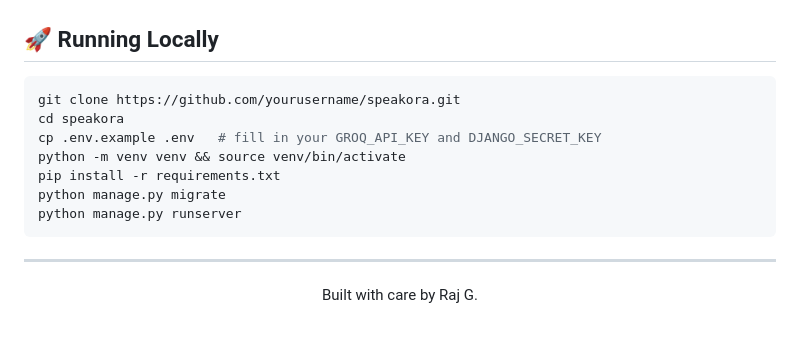
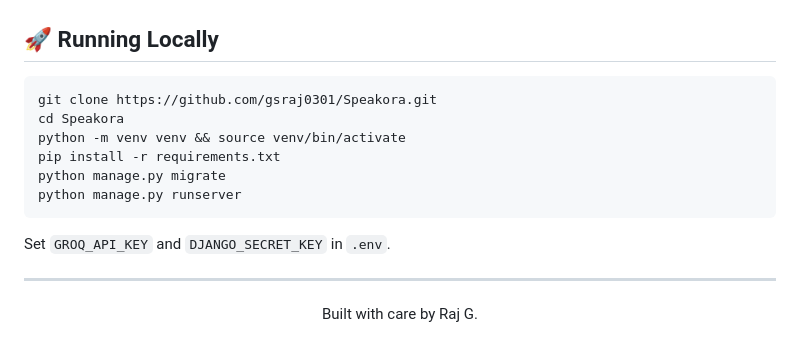
Before and after one commit to gsraj0301/Speakora, a Markdown page: README.md, the part around one of its changes. GitHub-like rendering.

````diff
--- a/README.md
+++ b/README.md
@@ -77,14 +79,15 @@ The core idea was simple: let someone practice a presentation in their browser a
 ## 🚀 Running Locally
 
 ```bash
-git clone https://github.com/yourusername/speakora.git
-cd speakora
-cp .env.example .env   # fill in your GROQ_API_KEY and DJANGO_SECRET_KEY
+git clone https://github.com/gsraj0301/Speakora.git
+cd Speakora
 python -m venv venv && source venv/bin/activate
 pip install -r requirements.txt
 python manage.py migrate
 python manage.py runserver
 ```
+
+Set `GROQ_API_KEY` and `DJANGO_SECRET_KEY` in `.env`.
 
 ---
 
````
Also changed, not shown: other parts of README.md (+17 -15 lines).
